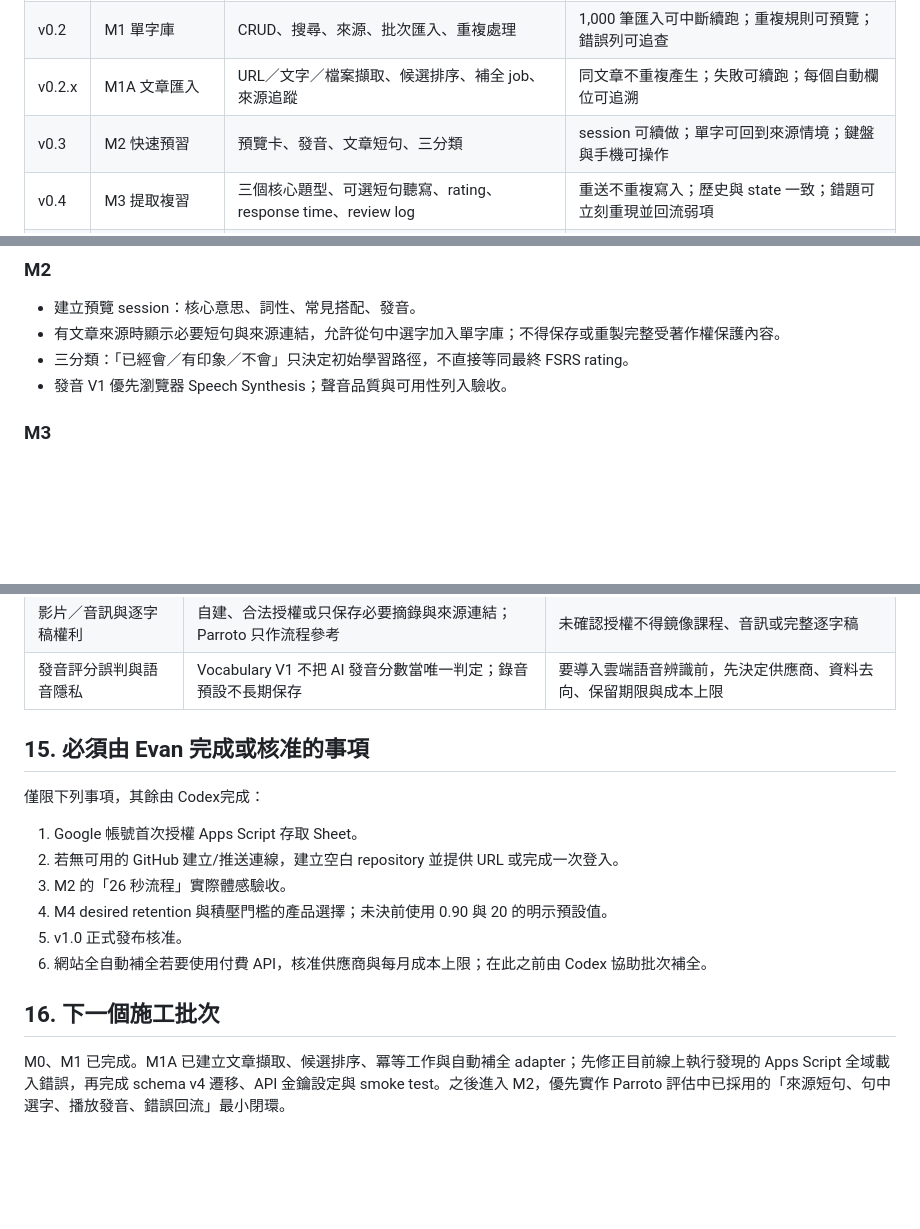
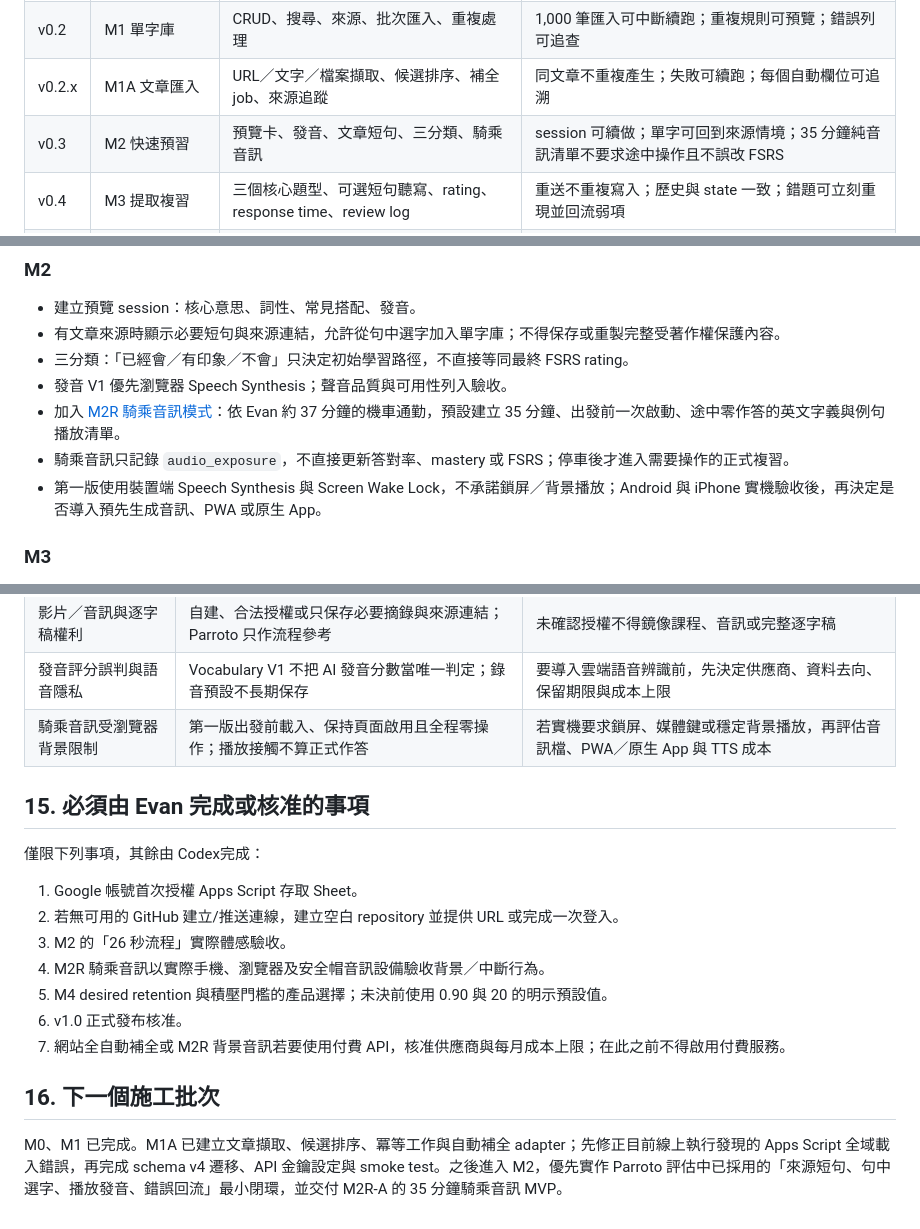
Before and after one commit to LDream-L/Evan-english-lab, a Markdown page: docs/master-plan.md, 3 parts joined by grey strips. GitHub-like rendering; blank space fills up the shorter version.

Commit message:
docs: integrate riding audio into M2 roadmap

```diff
--- a/docs/master-plan.md
+++ b/docs/master-plan.md
@@ -148,7 +148,7 @@ V1 已完成第一種並建立相容資料管線；M1A 使用可替換 provider
 | v0.1 | M0 骨架 | repo、Apps Script、schema、文件、health check | 重跑 setup 不破壞資料；所有表頭一致；Web App 可顯示健康狀態 |
 | v0.2 | M1 單字庫 | CRUD、搜尋、來源、批次匯入、重複處理 | 1,000 筆匯入可中斷續跑；重複規則可預覽；錯誤列可追查 |
 | v0.2.x | M1A 文章匯入 | URL／文字／檔案擷取、候選排序、補全 job、來源追蹤 | 同文章不重複產生；失敗可續跑；每個自動欄位可追溯 |
-| v0.3 | M2 快速預習 | 預覽卡、發音、文章短句、三分類 | session 可續做；單字可回到來源情境；鍵盤與手機可操作 |
+| v0.3 | M2 快速預習 | 預覽卡、發音、文章短句、三分類、騎乘音訊 | session 可續做；單字可回到來源情境；35 分鐘純音訊清單不要求途中操作且不誤改 FSRS |
 | v0.4 | M3 提取複習 | 三個核心題型、可選短句聽寫、rating、response time、review log | 重送不重複寫入；歷史與 state 一致；錯題可立刻重現並回流弱項 |
 | v0.5 | M4 排程 | FSRS adapter、到期/逾期/弱項、新字容量、backlog | 固定測試資料得到固定 due；跨時區無日期漂移；可升級算法版本 |
 | v0.6 | M5 Dashboard | 今日任務、負荷、正確率、掌握度、趨勢 | 統計可與 reviews 抽樣人工對帳；不掃描無關欄位 |
@@ -187,6 +187,9 @@ V1 已完成第一種並建立相容資料管線；M1A 使用可替換 provider
 - 有文章來源時顯示必要短句與來源連結，允許從句中選字加入單字庫；不得保存或重製完整受著作權保護內容。
 - 三分類：「已經會／有印象／不會」只決定初始學習路徑，不直接等同最終 FSRS rating。
 - 發音 V1 優先瀏覽器 Speech Synthesis；聲音品質與可用性列入驗收。
+- 加入 [M2R 騎乘音訊模式](m2r-riding-audio.md)：依 Evan 約 37 分鐘的機車通勤，預設建立 35 分鐘、出發前一次啟動、途中零作答的英文字義與例句播放清單。
+- 騎乘音訊只記錄 `audio_exposure`，不直接更新答對率、mastery 或 FSRS；停車後才進入需要操作的正式複習。
+- 第一版使用裝置端 Speech Synthesis 與 Screen Wake Lock，不承諾鎖屏／背景播放；Android 與 iPhone 實機驗收後，再決定是否導入預先生成音訊、PWA 或原生 App。
 
 ### M3
 
@@ -283,6 +286,7 @@ Vocabulary V1
 | 題庫著作權 | 自建或合法授權題目；刷刷庫只作功能參考 | 未取得授權不得匯入其題目與詳解 |
 | 影片／音訊與逐字稿權利 | 自建、合法授權或只保存必要摘錄與來源連結；Parroto 只作流程參考 | 未確認授權不得鏡像課程、音訊或完整逐字稿 |
 | 發音評分誤判與語音隱私 | Vocabulary V1 不把 AI 發音分數當唯一判定；錄音預設不長期保存 | 要導入雲端語音辨識前，先決定供應商、資料去向、保留期限與成本上限 |
+| 騎乘音訊受瀏覽器背景限制 | 第一版出發前載入、保持頁面啟用且全程零操作；播放接觸不算正式作答 | 若實機要求鎖屏、媒體鍵或穩定背景播放，再評估音訊檔、PWA／原生 App 與 TTS 成本 |
 
 ## 15. 必須由 Evan 完成或核准的事項
 
@@ -291,10 +295,11 @@ Vocabulary V1
 1. Google 帳號首次授權 Apps Script 存取 Sheet。
 2. 若無可用的 GitHub 建立/推送連線，建立空白 repository 並提供 URL 或完成一次登入。
 3. M2 的「26 秒流程」實際體感驗收。
-4. M4 desired retention 與積壓門檻的產品選擇；未決前使用 0.90 與 20 的明示預設值。
-5. v1.0 正式發布核准。
-6. 網站全自動補全若要使用付費 API，核准供應商與每月成本上限；在此之前由 Codex 協助批次補全。
+4. M2R 騎乘音訊以實際手機、瀏覽器及安全帽音訊設備驗收背景／中斷行為。
+5. M4 desired retention 與積壓門檻的產品選擇；未決前使用 0.90 與 20 的明示預設值。
+6. v1.0 正式發布核准。
+7. 網站全自動補全或 M2R 背景音訊若要使用付費 API，核准供應商與每月成本上限；在此之前不得啟用付費服務。
 
 ## 16. 下一個施工批次
 
-M0、M1 已完成。M1A 已建立文章擷取、候選排序、冪等工作與自動補全 adapter；先修正目前線上執行發現的 Apps Script 全域載入錯誤，再完成 schema v4 遷移、API 金鑰設定與 smoke test。之後進入 M2，優先實作 Parroto 評估中已採用的「來源短句、句中選字、播放發音、錯誤回流」最小閉環。
+M0、M1 已完成。M1A 已建立文章擷取、候選排序、冪等工作與自動補全 adapter；先修正目前線上執行發現的 Apps Script 全域載入錯誤，再完成 schema v4 遷移、API 金鑰設定與 smoke test。之後進入 M2，優先實作 Parroto 評估中已採用的「來源短句、句中選字、播放發音、錯誤回流」最小閉環，並交付 M2R-A 的 35 分鐘騎乘音訊 MVP。
```
